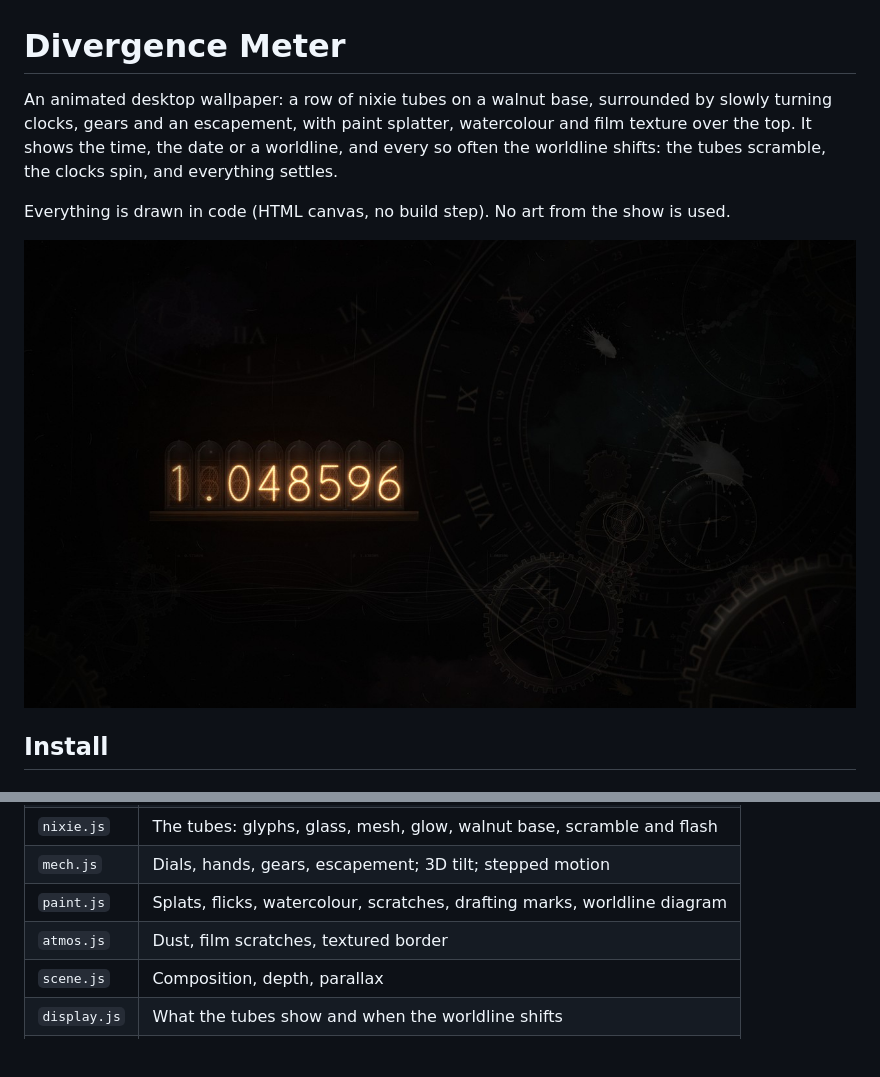
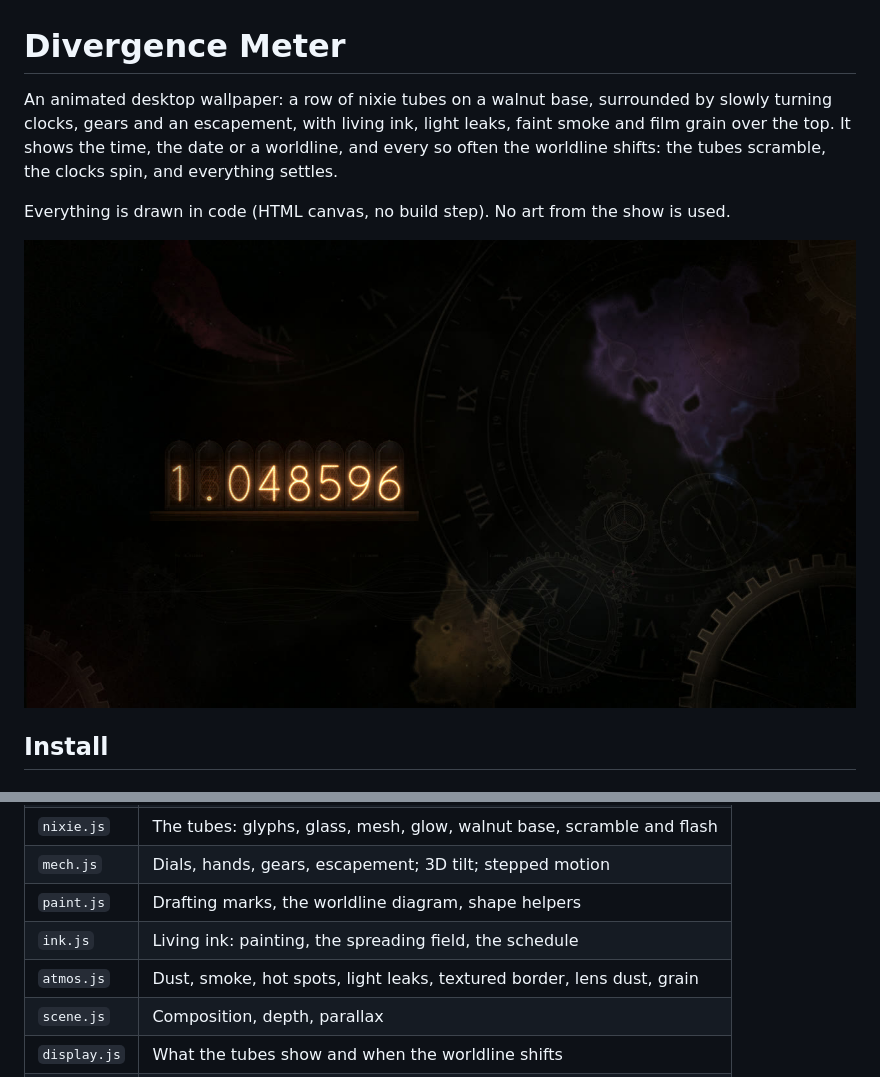
Before and after one commit to brucelsprouts/steinsgatewallpaper, a Markdown page: README.md, 2 parts joined by grey strips. Drawn GitHub-style; pictures changed too: wallpaper/preview.jpg; blank space fills up the shorter version.

```diff
--- a/README.md
+++ b/README.md
@@ -1,9 +1,10 @@
 # Divergence Meter
 
 An animated desktop wallpaper: a row of nixie tubes on a walnut base, surrounded by
-slowly turning clocks, gears and an escapement, with paint splatter, watercolour and
-film texture over the top. It shows the time, the date or a worldline, and every so
-often the worldline shifts: the tubes scramble, the clocks spin, and everything settles.
+slowly turning clocks, gears and an escapement, with living ink, light leaks, faint
+smoke and film grain over the top. It shows the time, the date or a worldline, and
+every so often the worldline shifts: the tubes scramble, the clocks spin, and
+everything settles.
 
 Everything is drawn in code (HTML canvas, no build step). No art from the show is used.
 
@@ -108,8 +120,9 @@ Code layout (`wallpaper/js`):
 | `config.js` | Settings from the URL, Lively and Wallpaper Engine |
 | `nixie.js` | The tubes: glyphs, glass, mesh, glow, walnut base, scramble and flash |
 | `mech.js` | Dials, hands, gears, escapement; 3D tilt; stepped motion |
-| `paint.js` | Splats, flicks, watercolour, scratches, drafting marks, worldline diagram |
-| `atmos.js` | Dust, film scratches, textured border |
+| `paint.js` | Drafting marks, the worldline diagram, shape helpers |
+| `ink.js` | Living ink: painting, the spreading field, the schedule |
+| `atmos.js` | Dust, smoke, hot spots, light leaks, textured border, lens dust, grain |
 | `scene.js` | Composition, depth, parallax |
 | `display.js` | What the tubes show and when the worldline shifts |
 | `main.js` | Start-up, render loop, input, pausing |
```
Also changed, not shown: other parts of README.md (+15 -4 lines), wallpaper/thumbnail.jpg, 8 other files.
